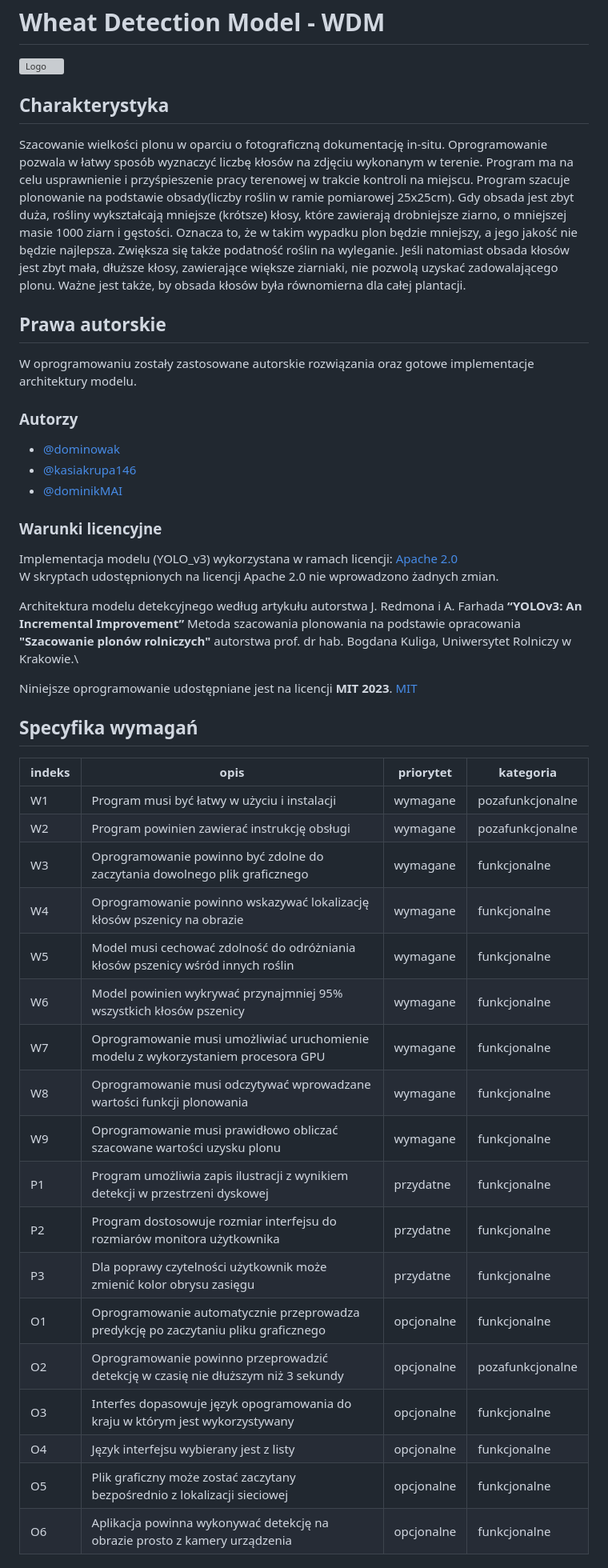
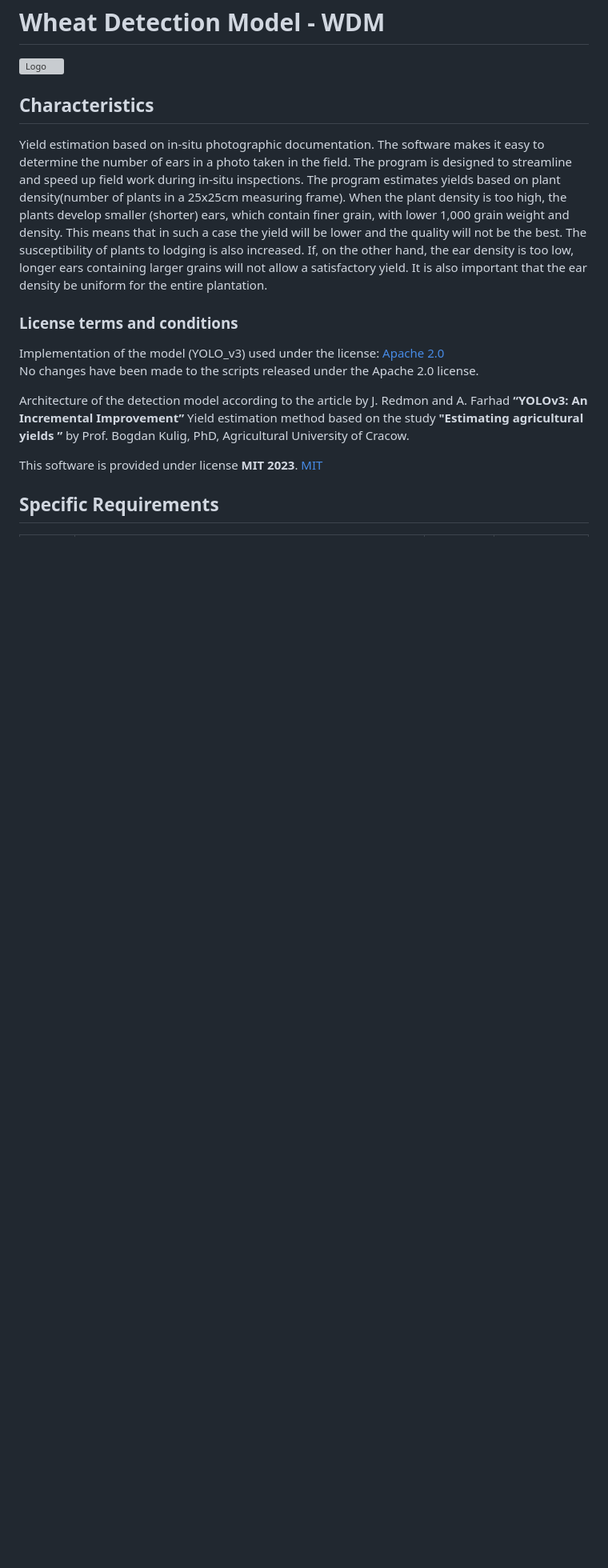
Before and after one commit to DominikMML/Wheat_Detection_Model, a Markdown page: README.md, the part around one of its changes. Shown at 80% size. Drawn GitHub-style; blank space fills up the shorter version; grey boxes are pictures that could not be loaded.

```diff
--- a/README.md
+++ b/README.md
@@ -1,53 +1,26 @@
 # **Wheat Detection Model - WDM**
 ![Logo](https://drive.google.com/uc?export=view&id=1xwnJd3MACXy-L-Rs1TBoWTd3J1RJ7-Se)
 
-## Charakterystyka
-Szacowanie wielkości plonu w oparciu o fotograficzną dokumentację in-situ.
-Oprogramowanie pozwala w łatwy sposób wyznaczyć liczbę kłosów na zdjęciu wykonanym w terenie.
-Program ma na celu usprawnienie i przyśpieszenie pracy terenowej w trakcie kontroli na miejscu.
-Program szacuje plonowanie na podstawie obsady(liczby roślin w ramie pomiarowej 25x25cm).
-Gdy obsada jest zbyt duża, rośliny wykształcają mniejsze (krótsze) kłosy, które zawierają drobniejsze ziarno, o mniejszej masie 1000 ziarn i gęstości.
-Oznacza to, że w takim wypadku plon będzie mniejszy, a jego jakość nie będzie najlepsza. Zwiększa się także podatność roślin na wyleganie.
-Jeśli natomiast obsada kłosów jest zbyt mała, dłuższe kłosy, zawierające większe ziarniaki, nie pozwolą uzyskać zadowalającego plonu.
-Ważne jest także, by obsada kłosów była równomierna dla całej plantacji.
+## Characteristics
+Yield estimation based on in-situ photographic documentation.
+The software makes it easy to determine the number of ears in a photo taken in the field.
+The program is designed to streamline and speed up field work during in-situ inspections.
+The program estimates yields based on plant density(number of plants in a 25x25cm measuring frame).
+When the plant density is too high, the plants develop smaller (shorter) ears, which contain finer grain, with lower 1,000 grain weight and density.
+This means that in such a case the yield will be lower and the quality will not be the best. The susceptibility of plants to lodging is also increased.
+If, on the other hand, the ear density is too low, longer ears containing larger grains will not allow a satisfactory yield.
+It is also important that the ear density be uniform for the entire plantation.
 
-## Prawa autorskie
-W oprogramowaniu  zostały zastosowane autorskie rozwiązania oraz gotowe implementacje architektury modelu.
-### Autorzy
-- [@dominowak](https://www.github.com/dominowak)
-- [@kasiakrupa146](https://www.github.com/kasiakrupa146)
-- [@dominikMAI](https://www.github.com/dominikMAI)
+### License terms and conditions
+Implementation of the model (YOLO_v3) used under the license:
+[Apache 2.0](https://choosealicense.com/licenses/apache-2.0/)\
+No changes have been made to the scripts released under the Apache 2.0 license.
 
-### Warunki licencyjne
-Implementacja modelu  (YOLO_v3) wykorzystana w ramach licencji:
-[Apache 2.0](https://choosealicense.com/licenses/apache-2.0/)\
-W skryptach udostępnionych na licencji Apache 2.0 nie wprowadzono żadnych zmian.
+Architecture of the detection model according to the article by J. Redmon and A. Farhad **“YOLOv3: An Incremental Improvement”**
+Yield estimation method based on the study **"Estimating agricultural yields ”** by Prof. Bogdan Kulig, PhD, Agricultural University of Cracow.
 
-Architektura modelu detekcyjnego według artykułu autorstwa J. Redmona i A. Farhada **“YOLOv3: An Incremental Improvement”**
-Metoda szacowania plonowania na podstawie opracowania **"Szacowanie plonów rolniczych"** autorstwa prof. dr hab. Bogdana Kuliga, Uniwersytet Rolniczy w Krakowie.\
-
-Niniejsze oprogramowanie udostępniane jest na licencji **MIT 2023**.
+This software is provided under license **MIT 2023**.
 [MIT](https://choosealicense.com/licenses/mit/)
 
-## Specyfika wymagań
-| indeks | opis                                                                                | priorytet  | kategoria        |
-|--------|-------------------------------------------------------------------------------------|------------|------------------|
-| W1     | Program musi być łatwy w użyciu i instalacji                                        | wymagane   | pozafunkcjonalne |
-| W2     | Program powinien zawierać instrukcję obsługi                                        | wymagane   | pozafunkcjonalne |
-| W3     | Oprogramowanie powinno być zdolne do zaczytania dowolnego plik graficznego          | wymagane   | funkcjonalne     |
-| W4     | Oprogramowanie powinno wskazywać lokalizację kłosów pszenicy na obrazie             | wymagane   | funkcjonalne     |
-| W5     | Model musi cechować zdolność do odróżniania kłosów pszenicy wśród innych roślin     | wymagane   | funkcjonalne     |
-| W6     | Model powinien wykrywać przynajmniej 95% wszystkich kłosów pszenicy                 | wymagane   | funkcjonalne     |
-| W7     | Oprogramowanie musi umożliwiać uruchomienie modelu z wykorzystaniem procesora GPU   | wymagane   | funkcjonalne     |
-| W8     | Oprogramowanie musi odczytywać wprowadzane  wartości funkcji plonowania             | wymagane   | funkcjonalne     |
-| W9     | Oprogramowanie musi prawidłowo obliczać szacowane wartości uzysku plonu             | wymagane   | funkcjonalne     |
-| P1     | Program umożliwia zapis ilustracji z wynikiem detekcji w przestrzeni dyskowej       | przydatne  | funkcjonalne     |
-| P2     | Program dostosowuje rozmiar interfejsu do rozmiarów monitora użytkownika            | przydatne  | funkcjonalne     |
-| P3     | Dla poprawy czytelności użytkownik może zmienić kolor obrysu zasięgu                | przydatne  | funkcjonalne     |
-| O1     | Oprogramowanie automatycznie przeprowadza predykcję po zaczytaniu pliku graficznego | opcjonalne | funkcjonalne     |
-| O2     | Oprogramowanie powinno przeprowadzić detekcję w czasię nie dłuższym niż 3 sekundy   | opcjonalne | pozafunkcjonalne |
-| O3     | Interfes dopasowuje język opogramowania do kraju w którym jest wykorzystywany       | opcjonalne | funkcjonalne     |
-| O4     | Język interfejsu wybierany jest z listy                                             | opcjonalne | funkcjonalne     |
-| O5     | Plik graficzny może zostać zaczytany bezpośrednio z lokalizacji sieciowej           | opcjonalne | funkcjonalne     |
-| O6	 | Aplikacja powinna wykonywać detekcję na obrazie prosto z kamery urządzenia		   | opcjonalne | funkcjonalne	   |
+## Specific Requirements
 
```
Also changed, not shown: other parts of README.md (+120 -102 lines).
